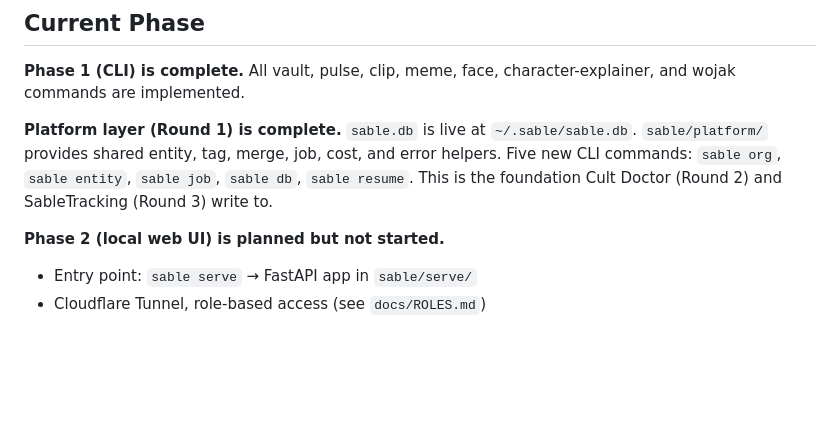
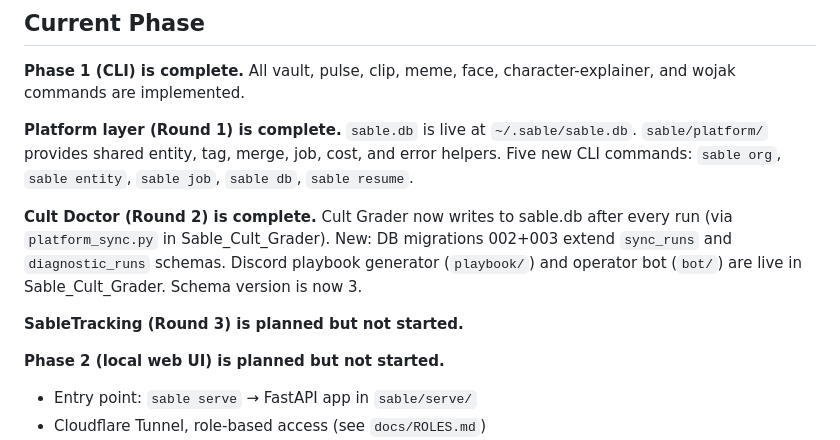
Before and after one commit to sieggyby/Sable_Slopper, a Markdown page: CLAUDE.md, the part around the change. Drawn GitHub-style; blank space fills up the shorter version.

```diff
--- a/CLAUDE.md
+++ b/CLAUDE.md
@@ -24,7 +24,10 @@ and wojak commands are implemented.
 **Platform layer (Round 1) is complete.** `sable.db` is live at `~/.sable/sable.db`.
 `sable/platform/` provides shared entity, tag, merge, job, cost, and error helpers.
 Five new CLI commands: `sable org`, `sable entity`, `sable job`, `sable db`, `sable resume`.
-This is the foundation Cult Doctor (Round 2) and SableTracking (Round 3) write to.
+
+**Cult Doctor (Round 2) is complete.** Cult Grader now writes to sable.db after every run (via `platform_sync.py` in Sable_Cult_Grader). New: DB migrations 002+003 extend `sync_runs` and `diagnostic_runs` schemas. Discord playbook generator (`playbook/`) and operator bot (`bot/`) are live in Sable_Cult_Grader. Schema version is now 3.
+
+**SableTracking (Round 3) is planned but not started.**
 
 **Phase 2 (local web UI) is planned but not started.**
 - Entry point: `sable serve` → FastAPI app in `sable/serve/`
```
Also changed, not shown: docs/ROADMAP.md (+9 -3 lines), docs/SCHEMA_INVENTORY.md (+48 -3 lines).
